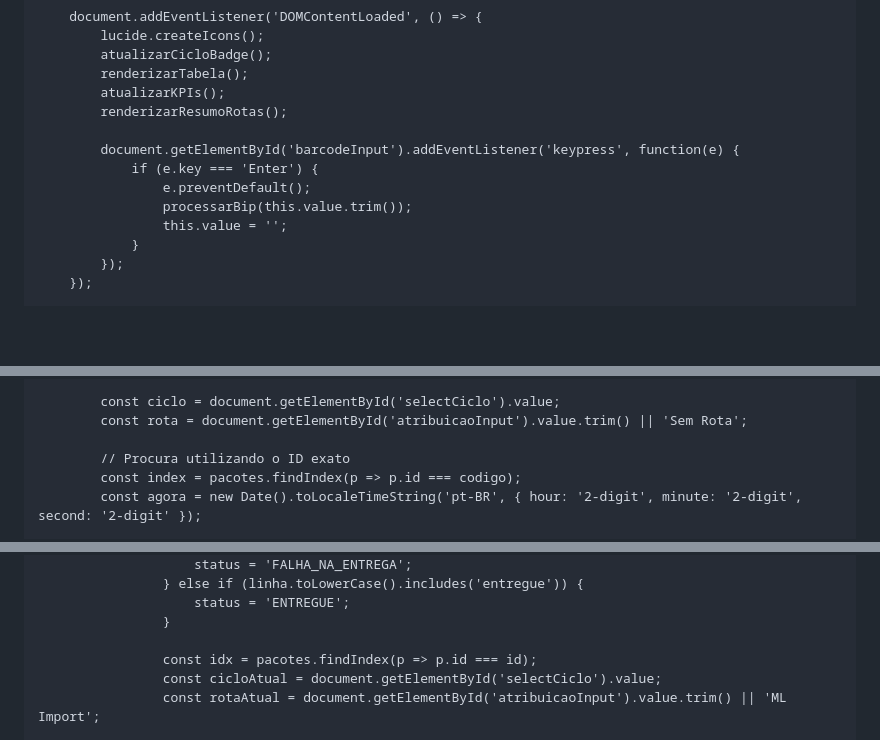
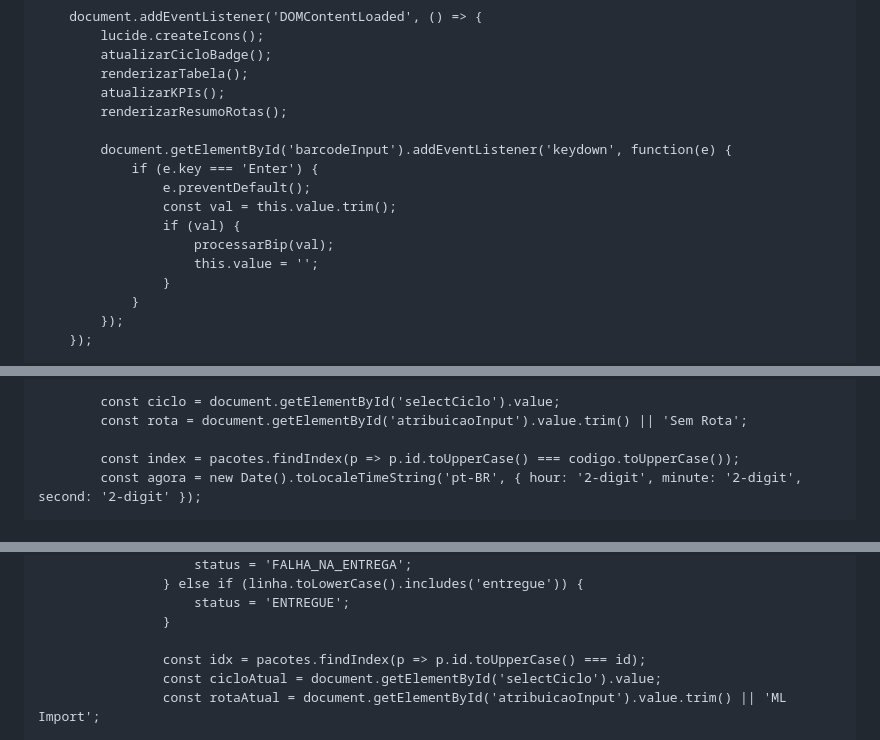
Before and after one commit to mrxnxtxhxn-creator/mais-, a Markdown page: README.md, 3 parts joined by grey strips. GitHub-like rendering; blank space fills up the shorter version.

Commit message:
Update event listeners and ID comparisons in README

```diff
--- a/README.md
+++ b/README.md
@@ -427,11 +427,14 @@
             atualizarKPIs();
             renderizarResumoRotas();
 
-            document.getElementById('barcodeInput').addEventListener('keypress', function(e) {
+            document.getElementById('barcodeInput').addEventListener('keydown', function(e) {
                 if (e.key === 'Enter') {
                     e.preventDefault();
-                    processarBip(this.value.trim());
-                    this.value = '';
+                    const val = this.value.trim();
+                    if (val) {
+                        processarBip(val);
+                        this.value = '';
+                    }
                 }
             });
         });
@@ -449,8 +452,7 @@
             const ciclo = document.getElementById('selectCiclo').value;
             const rota = document.getElementById('atribuicaoInput').value.trim() || 'Sem Rota';
 
-            // Procura utilizando o ID exato
-            const index = pacotes.findIndex(p => p.id === codigo);
+            const index = pacotes.findIndex(p => p.id.toUpperCase() === codigo.toUpperCase());
             const agora = new Date().toLocaleTimeString('pt-BR', { hour: '2-digit', minute: '2-digit', second: '2-digit' });
 
             if (index === -1) {
@@ -502,7 +504,7 @@
                         status = 'ENTREGUE';
                     }
 
-                    const idx = pacotes.findIndex(p => p.id === id);
+                    const idx = pacotes.findIndex(p => p.id.toUpperCase() === id);
                     const cicloAtual = document.getElementById('selectCiclo').value;
                     const rotaAtual = document.getElementById('atribuicaoInput').value.trim() || 'ML Import';
 
```
Also changed, not shown: other parts of README.md (+3 -2 lines).
